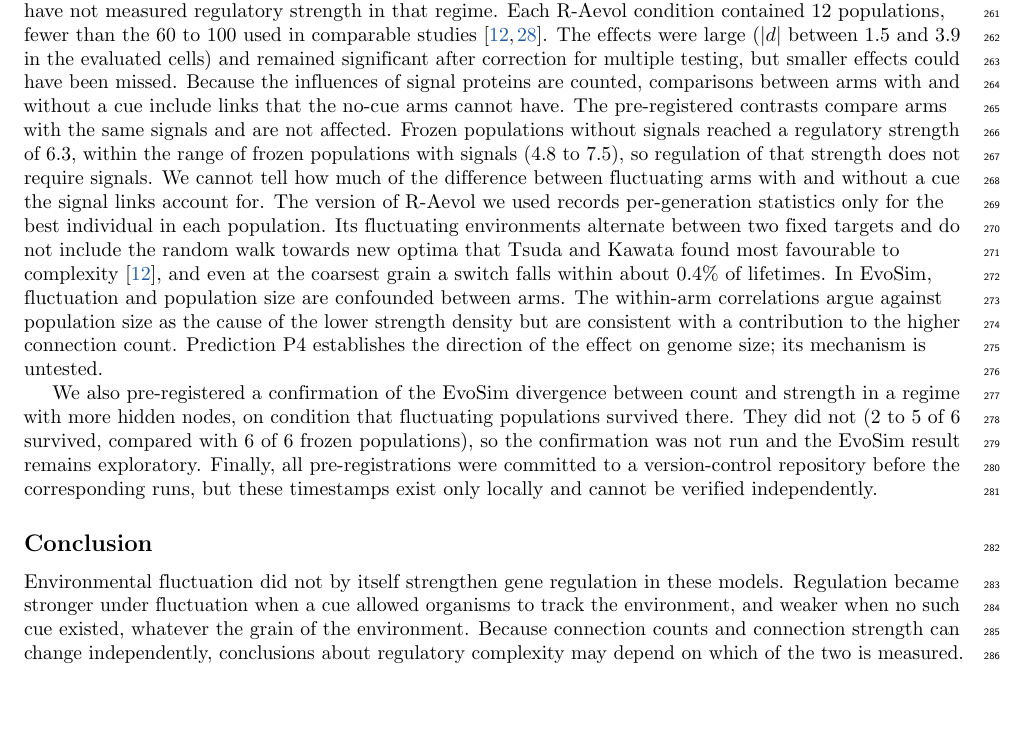
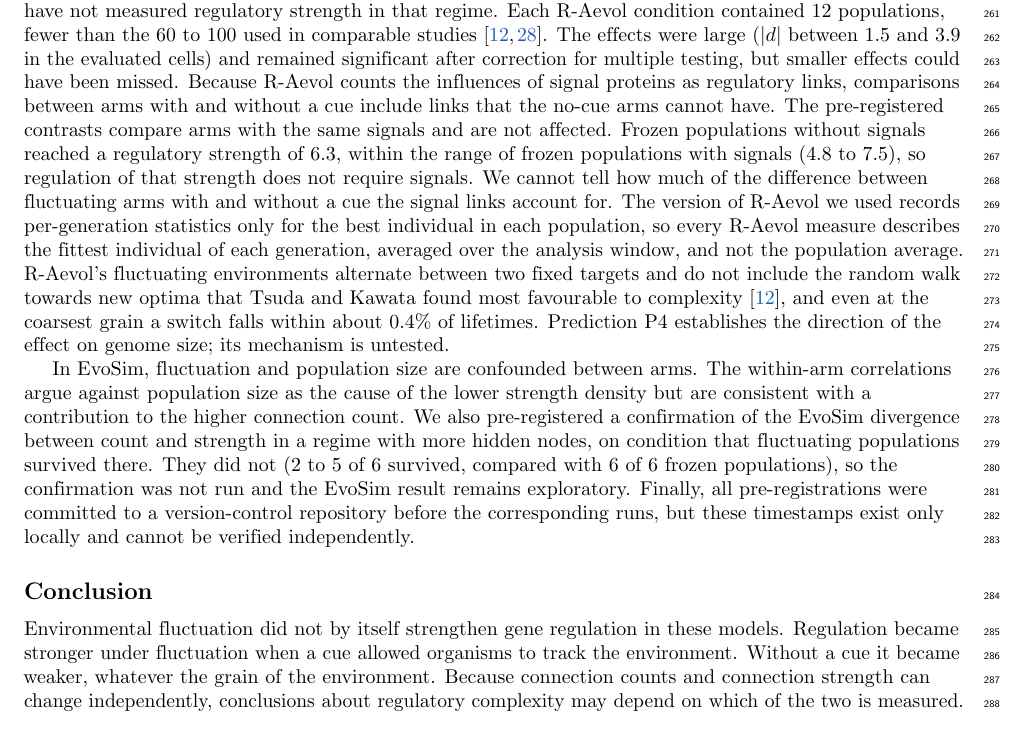
Before and after one commit to iosmanRJ/fluctuation-limits-regulation, a LaTeX document (paper/manuscript.tex): part of page 11 of 16, cut so that both start at the same text, the shorter picture padded with empty space. Compiled offline with pdfLaTeX.

Commit message:
Fourth audit: full number ledger; Limitations and Conclusion clarified
Every numeric token in the manuscript was listed with context and verified
or traced (data, pre-registered results, EvoSim source, aevol example
configurations). Newly traced: node p = 0.047, complex_env rates ten times
dynamic_env, signals from complex_env. nb_TF counts only genome-encoded
proteins, so the transcription-factor claim is unaffected by signal
proteins.

Edits: the signal-link caveat names R-Aevol and is self-contained; the
best-individual limitation states its consequence; Limitations split by
model with P4 in the R-Aevol part; the Conclusion's 'whatever the grain'
now attaches only to the cue-free result.

Co-Authored-By: Claude Opus 5.5 <noreply@anthropic.com>

```diff
--- a/paper/manuscript.tex
+++ b/paper/manuscript.tex
@@ -643,23 +643,27 @@ measured regulatory strength in that regime. Each R-Aevol condition contained 12
 populations, fewer than the 60 to 100 used in comparable
 studies~\cite{tsuda2010,lalejini2021}. The effects were large ($|d|$ between 1.5
 and 3.9 in the evaluated cells) and remained significant after correction for
-multiple testing, but smaller effects could have been missed. Because the influences of signal proteins are counted, comparisons between arms
-with and without a cue include links that the no-cue arms cannot have. The
+multiple testing, but smaller effects could have been missed. Because R-Aevol counts the influences of signal proteins as regulatory links,
+comparisons between arms with and without a cue include links that the no-cue
+arms cannot have. The
 pre-registered contrasts compare arms with the same signals and are not affected.
 Frozen populations without signals reached a regulatory strength of 6.3, within
 the range of frozen populations with signals (4.8 to 7.5), so regulation of that
 strength does not require signals. We cannot tell how much of the difference
 between fluctuating arms with and without a cue the signal links account for.
 The version of R-Aevol we used records per-generation statistics only for the
-best individual in each population. Its fluctuating environments alternate between two fixed targets and do
+best individual in each population, so every R-Aevol measure describes the
+fittest individual of each generation, averaged over the analysis window, and
+not the population average. R-Aevol's fluctuating environments alternate between two fixed targets and do
 not include the random walk towards new optima that Tsuda and Kawata found most
 favourable to complexity~\cite{tsuda2010}, and even at the coarsest grain a
-switch falls within about 0.4\% of lifetimes. In EvoSim, fluctuation and population
+switch falls within about 0.4\% of lifetimes. Prediction P4 establishes the
+direction of the effect on genome size; its mechanism is untested.
+
+In EvoSim, fluctuation and population
 size are confounded between arms. The within-arm correlations argue against
 population size as the cause of the lower strength density but are consistent
-with a contribution to the higher connection count. Prediction P4 establishes the direction of the effect on genome size; its mechanism is untested.
-
-We also pre-registered a confirmation of the EvoSim divergence between count and
+with a contribution to the higher connection count. We also pre-registered a confirmation of the EvoSim divergence between count and
 strength in a regime with more hidden nodes, on condition that fluctuating
 populations survived there. They did not (2 to 5 of 6 survived, compared with 6
 of 6 frozen populations), so the confirmation was not run and the EvoSim result
@@ -671,8 +675,8 @@ exist only locally and cannot be verified independently.
 
 Environmental fluctuation did not by itself strengthen gene regulation in these
 models. Regulation became stronger under fluctuation when a cue allowed organisms
-to track the environment, and weaker when no such cue existed, whatever the grain
-of the environment. Because connection
+to track the environment. Without a cue it became weaker, whatever the grain of
+the environment. Because connection
 counts and connection strength can change independently, conclusions about
 regulatory complexity may depend on which of the two is measured.
 
```
Also changed, not shown: PAPER.md (+15 -0 lines), paper/manuscript.pdf.
